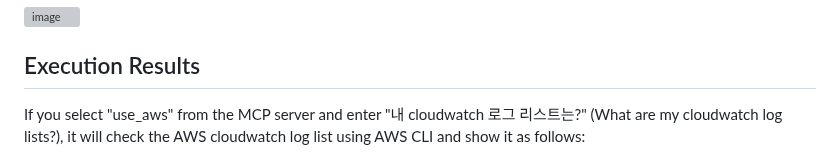
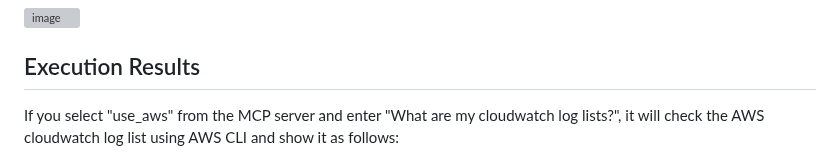
Before and after one commit to kyopark2014/agent-runtime, a Markdown page: README_en.md, the part around one of its changes. Drawn GitHub-style; grey boxes are pictures that could not be loaded.

```diff
--- a/README_en.md
+++ b/README_en.md
@@ -209,5 +209,5 @@ After execution, select the MCP server to use from the left menu and enter your
 
 ## Execution Results
 
-If you select "use_aws" from the MCP server and enter "내 cloudwatch 로그 리스트는?" (What are my cloudwatch log lists?), it will check the AWS cloudwatch log list using AWS CLI and show it as follows:
+If you select "use_aws" from the MCP server and enter "What are my cloudwatch log lists?", it will check the AWS cloudwatch log list using AWS CLI and show it as follows:
 
```
Also changed, not shown: other parts of README_en.md (+1 -1 lines).
